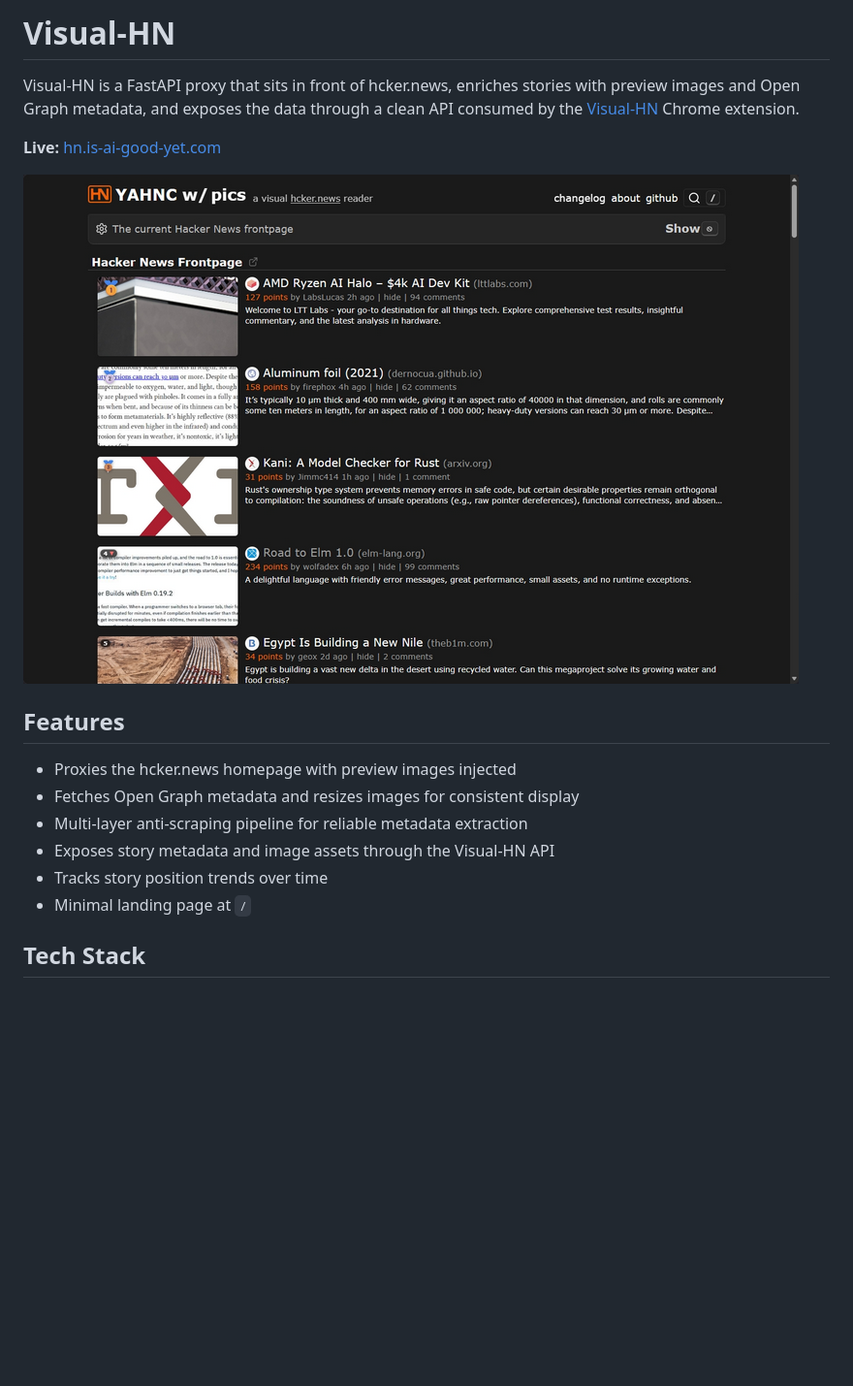
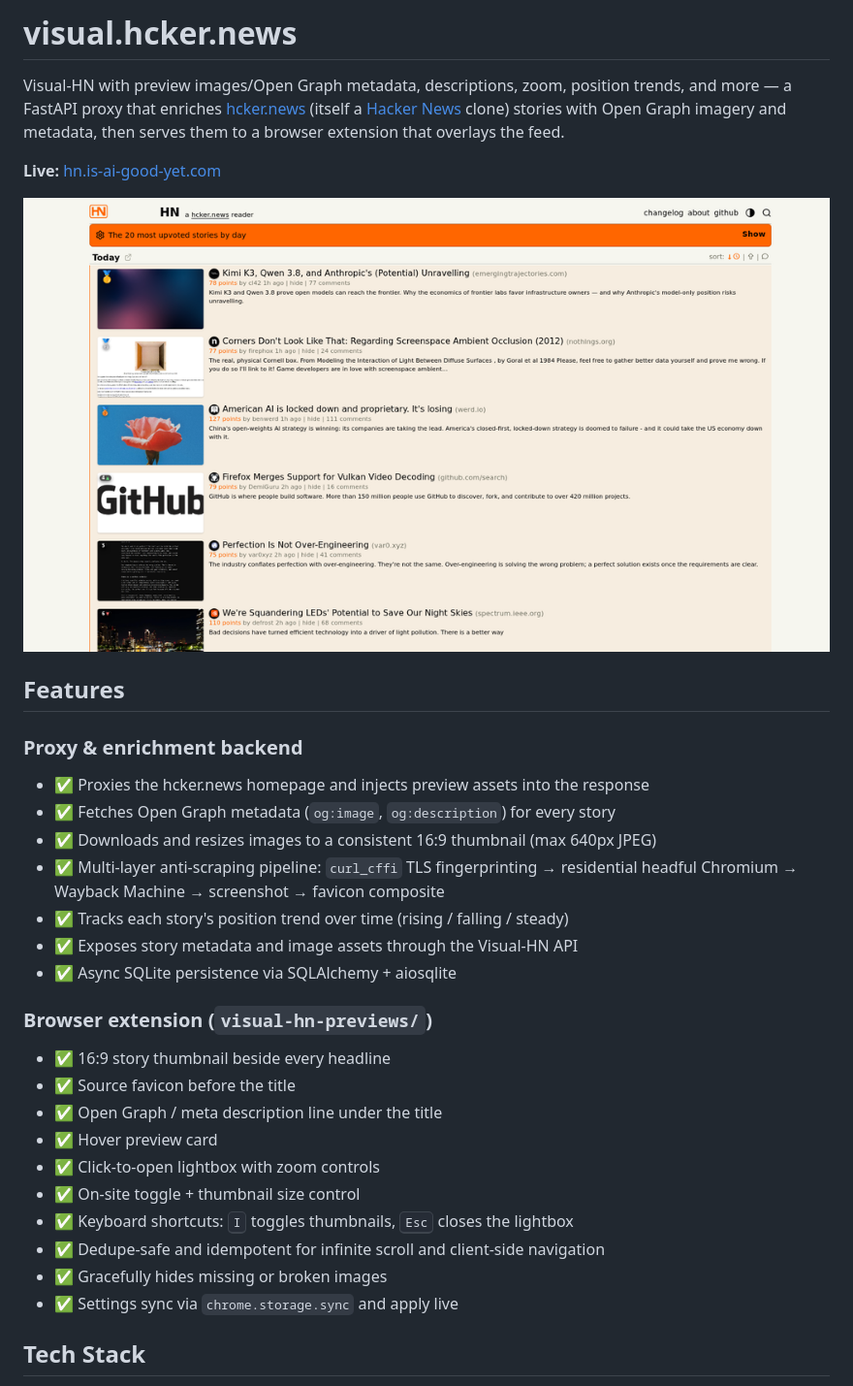
Before and after one commit to ilyaizen/visual-hn, a Markdown page: README.md, the part around one of its changes. Shown at 97% size. Rendered like a GitHub page; pictures changed too: static/screenshot.png; blank space fills up the shorter version.

```diff
--- a/README.md
+++ b/README.md
@@ -1,6 +1,6 @@
-# Visual-HN
+# visual.hcker.news
 
-Visual-HN is a FastAPI proxy that sits in front of hcker.news, enriches stories with preview images and Open Graph metadata, and exposes the data through a clean API consumed by the [Visual-HN](https://github.com/ilyaizen/visual-hn/tree/main/visual-hn-previews) Chrome extension.
+Visual-HN with preview images/Open Graph metadata, descriptions, zoom, position trends, and more — a FastAPI proxy that enriches [hcker.news](https://hcker.news) (itself a [Hacker News](https://news.ycombinator.com/) clone) stories with Open Graph imagery and metadata, then serves them to a browser extension that overlays the feed.
 
 **Live:** [hn.is-ai-good-yet.com](https://hn.is-ai-good-yet.com)
 
@@ -8,12 +8,28 @@ Visual-HN is a FastAPI proxy that sits in front of hcker.news, enriches stories
 
 ## Features
 
-- Proxies the hcker.news homepage with preview images injected
-- Fetches Open Graph metadata and resizes images for consistent display
-- Multi-layer anti-scraping pipeline for reliable metadata extraction
-- Exposes story metadata and image assets through the Visual-HN API
-- Tracks story position trends over time
-- Minimal landing page at `/`
+### Proxy & enrichment backend
+
+- ✅ Proxies the hcker.news homepage and injects preview assets into the response
+- ✅ Fetches Open Graph metadata (`og:image`, `og:description`) for every story
+- ✅ Downloads and resizes images to a consistent 16:9 thumbnail (max 640px JPEG)
+- ✅ Multi-layer anti-scraping pipeline: `curl_cffi` TLS fingerprinting → residential headful Chromium → Wayback Machine → screenshot → favicon composite
+- ✅ Tracks each story's position trend over time (rising / falling / steady)
+- ✅ Exposes story metadata and image assets through the Visual-HN API
+- ✅ Async SQLite persistence via SQLAlchemy + aiosqlite
+
+### Browser extension (`visual-hn-previews/`)
+
+- ✅ 16:9 story thumbnail beside every headline
+- ✅ Source favicon before the title
+- ✅ Open Graph / meta description line under the title
+- ✅ Hover preview card
+- ✅ Click-to-open lightbox with zoom controls
+- ✅ On-site toggle + thumbnail size control
+- ✅ Keyboard shortcuts: <kbd>I</kbd> toggles thumbnails, <kbd>Esc</kbd> closes the lightbox
+- ✅ Dedupe-safe and idempotent for infinite scroll and client-side navigation
+- ✅ Gracefully hides missing or broken images
+- ✅ Settings sync via `chrome.storage.sync` and apply live
 
 ## Tech Stack
 
```
Also changed, not shown: other parts of README.md (+28 -12 lines).
